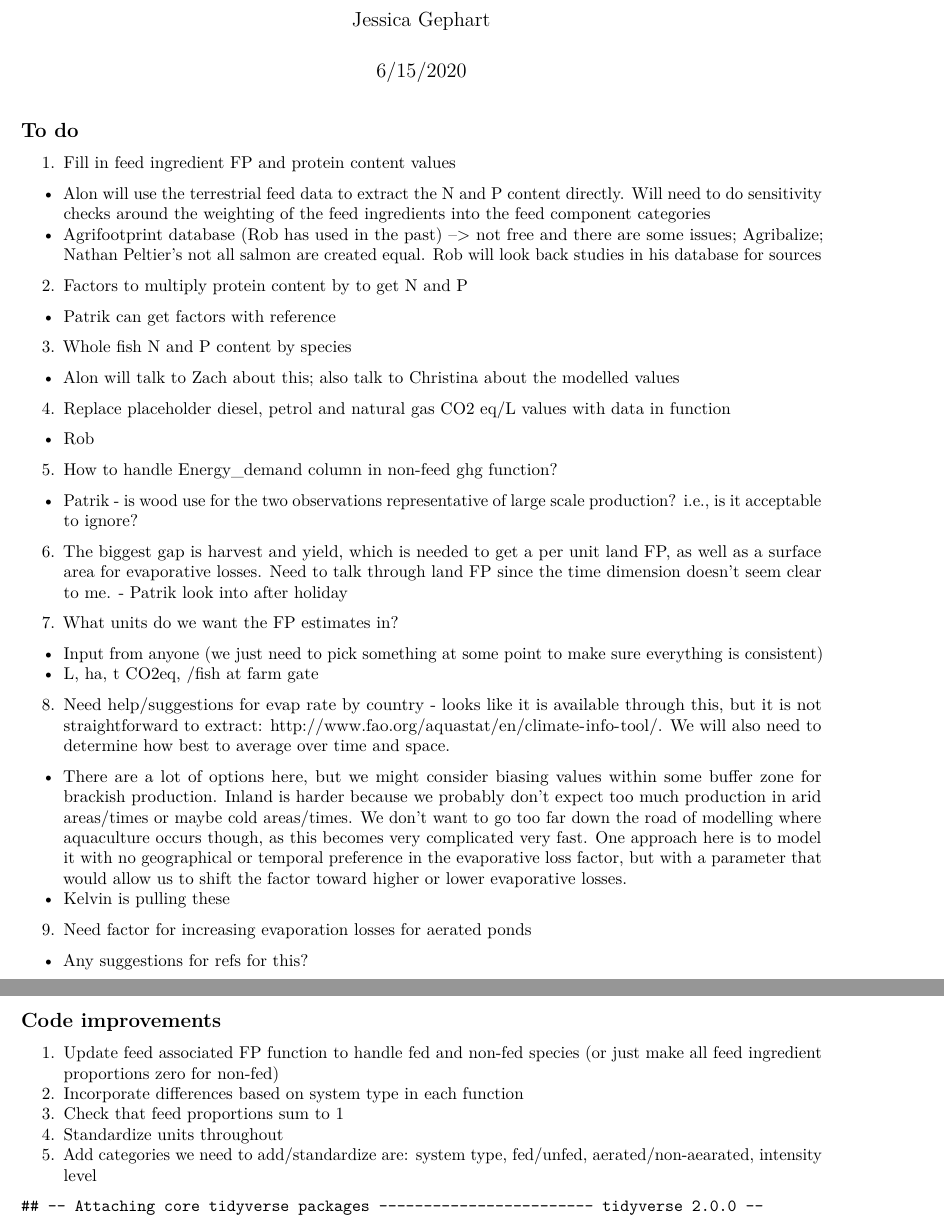
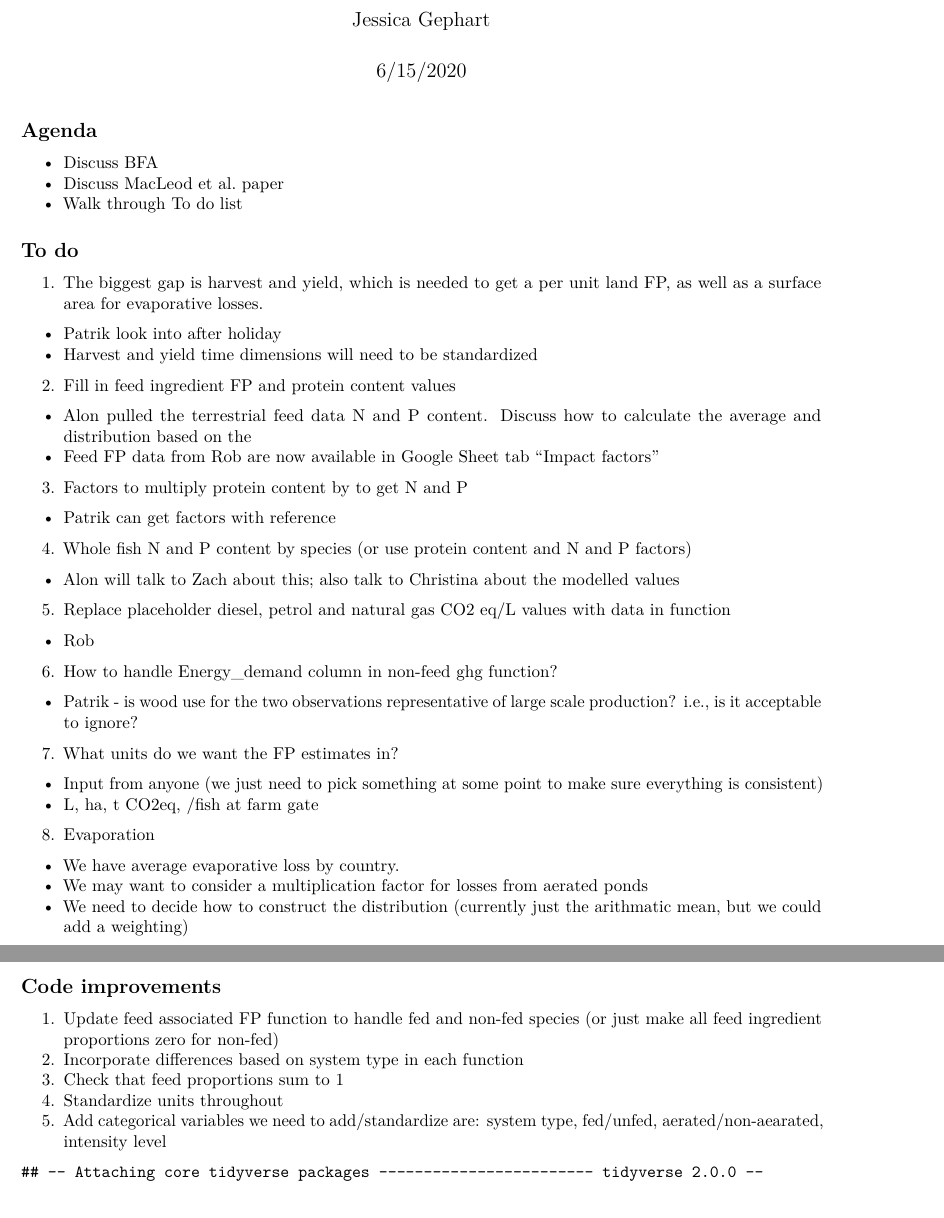
Before and after one commit to jagephart/FishPrint, an R Markdown document (FishPrint_workbook.Rmd): two parts of pages 1 and 2 of 4, joined at a grey line, cut so that both start at the same text. Rendered offline with R 4.5, knitr and Pandoc, then LaTeX, with nearby package versions; some code elsewhere in the file could not run offline.

Commit message:
update notes for 28-Aug-20 call

````diff
--- a/FishPrint_workbook.Rmd
+++ b/FishPrint_workbook.Rmd
@@ -5,37 +5,41 @@ date: "6/15/2020"
 output: pdf_document
 ---
 
+## Agenda
+- Discuss BFA
+- Discuss MacLeod et al. paper
+- Walk through To do list
+
 ## To do
 
-1. Fill in feed ingredient FP and protein content values
- - Alon will use the terrestrial feed data to extract the N and P content directly. Will need to do sensitivity checks around the weighting of the feed ingredients into the feed component categories
- - Agrifootprint database (Rob has used in the past) --> not free and there are some issues; Agribalize; Nathan Peltier's not all salmon are created equal. Rob will look back studies in his database for sources
+1. The biggest gap is harvest and yield, which is needed to get a per unit land FP, as well as a surface area for evaporative losses.
+- Patrik look into after holiday
+- Harvest and yield time dimensions will need to be standardized
 
-2. Factors to multiply protein content by to get N and P
+2. Fill in feed ingredient FP and protein content values
+ - Alon pulled the terrestrial feed data N and P content. Discuss how to calculate the average and distribution based on the
+ - Feed FP data from Rob are now available in Google Sheet tab "Impact factors"
+
+3. Factors to multiply protein content by to get N and P
  - Patrik can get factors with reference
 
-3. Whole fish N and P content by species
+4. Whole fish N and P content by species (or use protein content and N and P factors)
  - Alon will talk to Zach about this; also talk to Christina about the modelled values
 
-4. Replace placeholder diesel, petrol and natural gas CO2 eq/L values with data in function
+5. Replace placeholder diesel, petrol and natural gas CO2 eq/L values with data in function
  - Rob
 
-5. How to handle Energy_demand column in non-feed ghg function?
+6. How to handle Energy_demand column in non-feed ghg function?
  - Patrik - is wood use for the two observations representative of large scale production? i.e., is it acceptable to ignore?
-
-
-6. The biggest gap is harvest and yield, which is needed to get a per unit land FP, as well as a surface area for evaporative losses. Need to talk through land FP since the time dimension doesn't seem clear to me.  - Patrik look into after holiday
 
 7. What units do we want the FP estimates in?
  - Input from anyone (we just need to pick something at some point to make sure everything is consistent)
  - L, ha, t CO2eq, /fish at farm gate
 
-8. Need help/suggestions for evap rate by country - looks like it is available through this, but it is not straightforward to extract: <http://www.fao.org/aquastat/en/climate-info-tool/>. We will also need to determine how best to average over time and space.
- - There are a lot of options here, but we might consider biasing values within some buffer zone for brackish production. Inland is harder because we probably don't expect too much production in arid areas/times or maybe cold areas/times. We don't want to go too far down the road of modelling where aquaculture occurs though, as this becomes very complicated very fast. One approach here is to model it with no geographical or temporal preference in the evaporative loss factor, but with a parameter that would allow us to shift the factor toward higher or lower evaporative losses.
- - Kelvin is pulling these
-
-9. Need factor for increasing evaporation losses for aerated ponds
- - Any suggestions for refs for this?
+8. Evaporation
+ - We have average evaporative loss by country.
+ - We may want to consider a multiplication factor for losses from aerated ponds
+ - We need to decide how to construct the distribution (currently just the arithmatic mean, but we could add a weighting)
 
 ## Code improvements
 
@@ -43,7 +47,7 @@ output: pdf_document
 2. Incorporate differences based on system type in each function
 3. Check that feed proportions sum to 1
 4. Standardize units throughout
-5. Add categories we need to add/standardize are: system type, fed/unfed, aerated/non-aearated, intensity level
+5. Add categorical variables we need to add/standardize are: system type, fed/unfed, aerated/non-aearated, intensity level
 
 ```{r setup, echo=FALSE, warning=FALSE}
 knitr::opts_chunk$set(echo = FALSE)
````
Also changed, not shown: FishPrint_workbook.Rmd (12 more changed lines).
